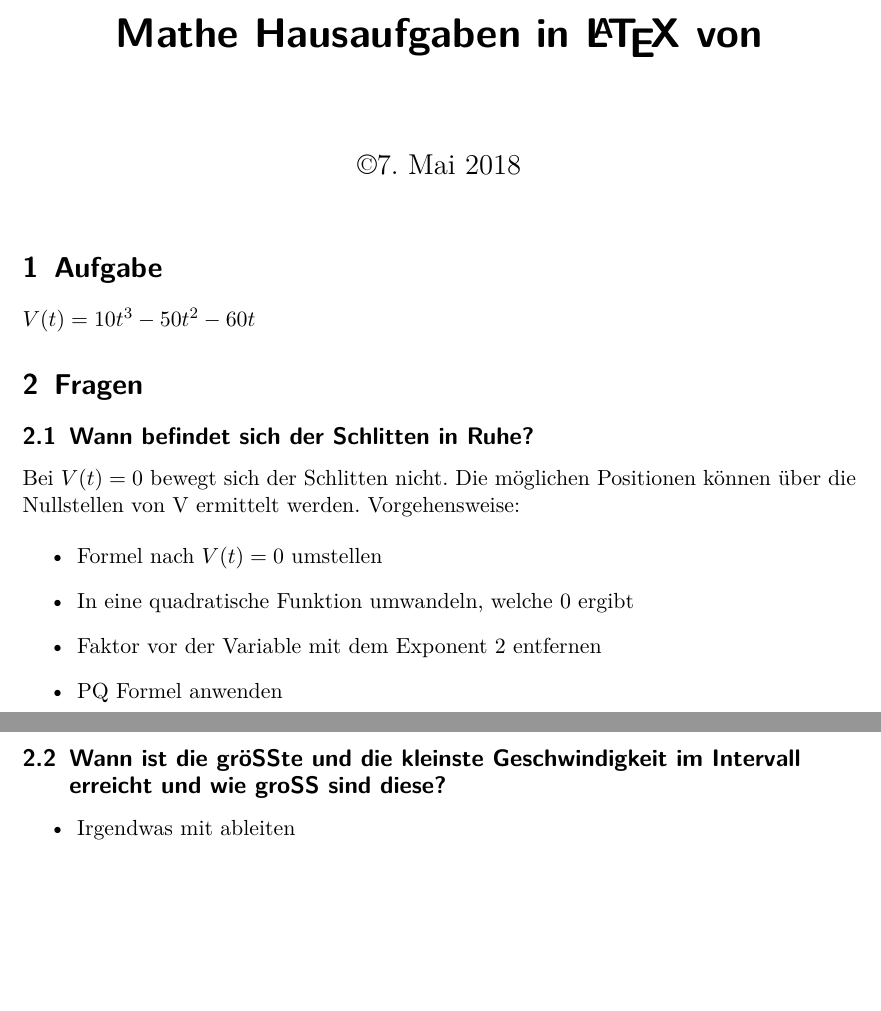
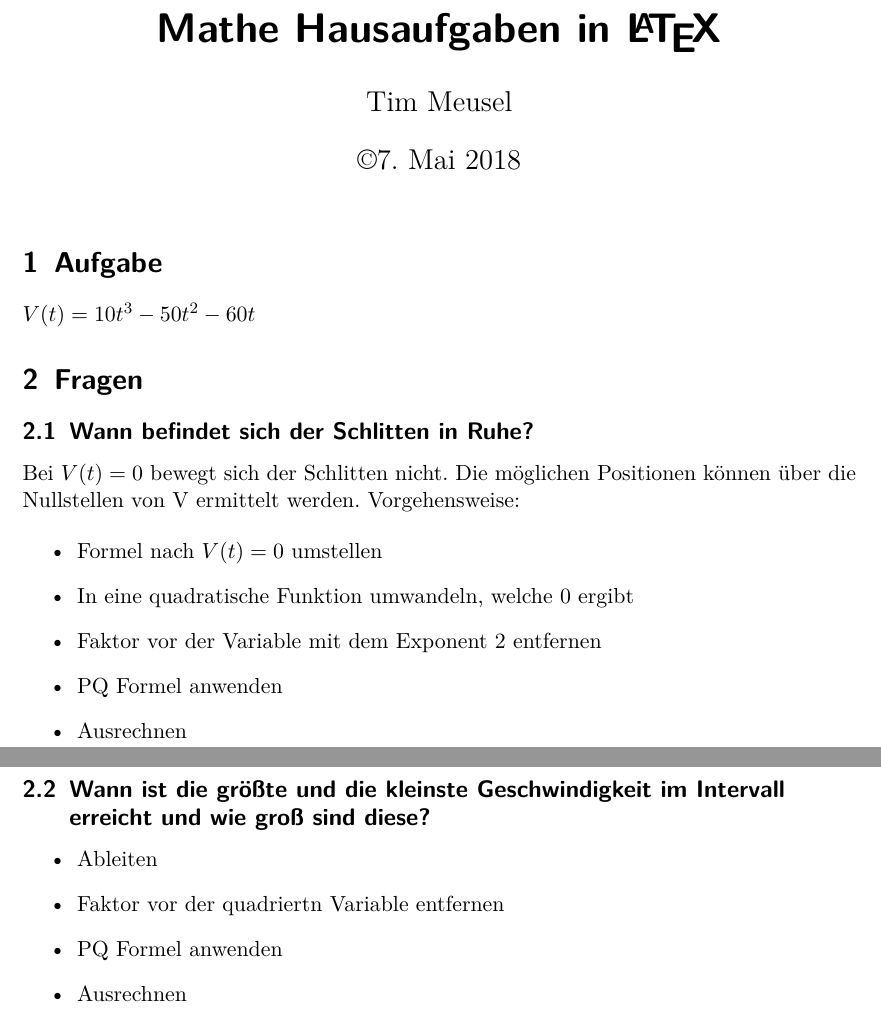
Before and after one commit to bastelfreak/math_reports, a LaTeX document (documentation.tex): two parts of pages 1 and 2 of 3, joined at a grey line, cut so that both start at the same text, the shorter picture padded with empty space. Compiled offline with XeLaTeX.

Commit message:
update docs

```diff
--- a/documentation.tex
+++ b/documentation.tex
@@ -5,7 +5,7 @@
 \usepackage[T1]{fontenc}
 \usepackage[utf8]{inputenc}
 \author{Tim Meusel}
-\title{Mathe Hausaufgaben in \LaTeX{} von \author{}}
+\title{Mathe Hausaufgaben in \LaTeX{}}
 \date{\copyright\today}
 %
 \begin{document}
@@ -26,6 +26,7 @@ Bei $V(t) = 0$ bewegt sich der Schlitten nicht. Die möglichen Positionen könne
   \1 In eine quadratische Funktion umwandeln, welche 0 ergibt
   \1 Faktor vor der Variable mit dem Exponent 2 entfernen
   \1 PQ Formel anwenden
+  \1 Ausrechnen
 \end{outline}
 
 Realisierung:
@@ -47,11 +48,14 @@ Da $V(t) = 0 \Leftrightarrow t = 0 \vee 10t^2 - 50t + 60 = 0$ ist eine
 Nullstelle bei $x = 0$. Die weiteren Nullstellen befinden sich bei $x = 3$ und
 $x = 2$.
 
-\subsection{Wann ist die größte und die kleinste Geschwindigkeit im Intervall
-erreicht und wie groß sind diese?}
+\subsection{Wann ist die grö{\ss}te und die kleinste Geschwindigkeit im
+Intervall erreicht und wie gro{\ss} sind diese?}
 
 \begin{outline}
-  \1 Irgendwas mit ableiten
+  \1 Ableiten
+  \1 Faktor vor der quadriertn Variable entfernen
+  \1 PQ Formel anwenden
+  \1 Ausrechnen
 \end{outline}
 
 \begin{align*}
```
Also changed, not shown: documentation.pdf.
